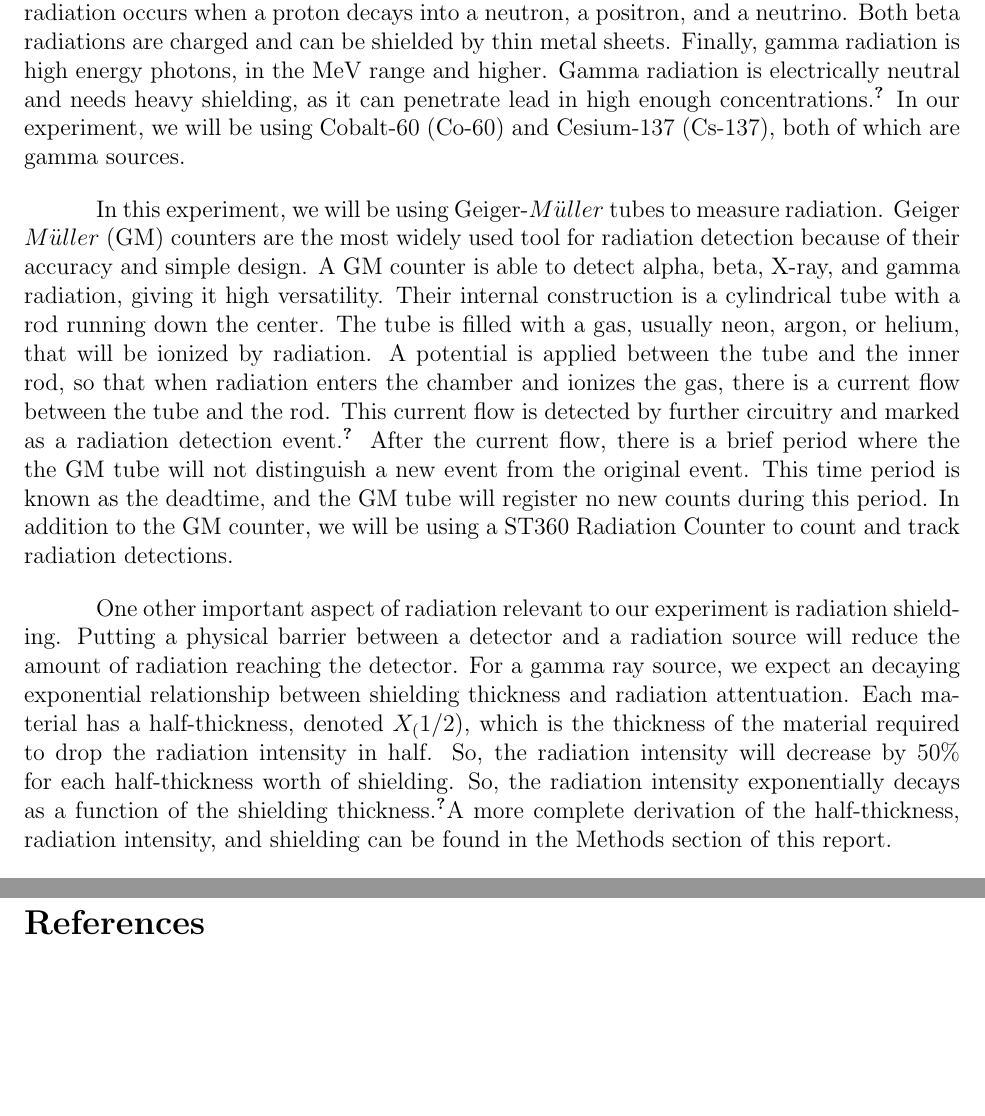
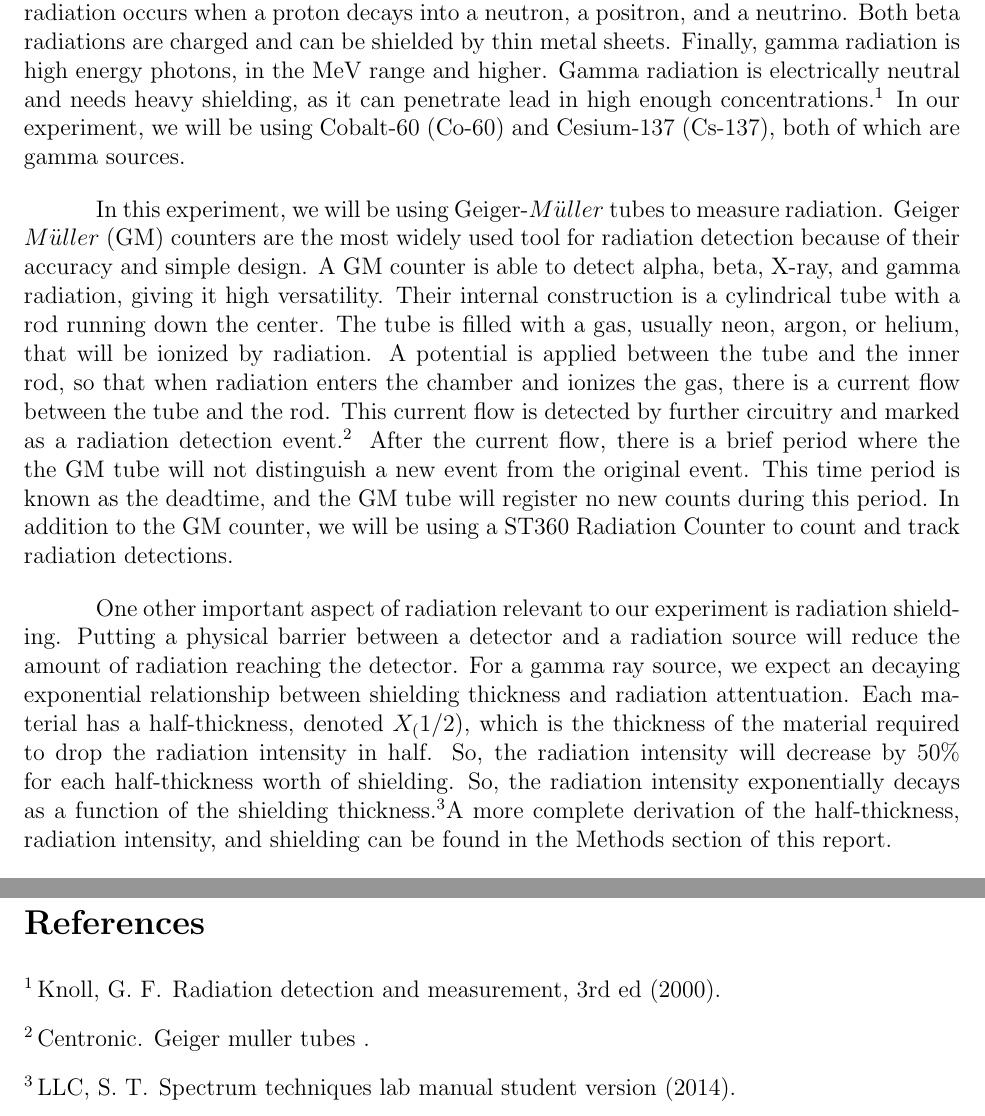
Before and after one commit to jmeneghini/AdvancedLab, a LaTeX paper (Lab1/src/main.tex, which reads Lab1/src/intro.tex): two parts of pages 2 and 10 of 10, joined at a grey line, cut so that both start at the same text, the shorter picture padded with empty space. Compiled offline with pdfLaTeX.

Commit message:
Trying to reconcile references

```diff
--- a/Lab1/src/intro.tex
+++ b/Lab1/src/intro.tex
@@ -1,10 +1,10 @@
 \par Radioactivity is an important part of modern physics. It is a common physical process that has been harnessed in many forms, from nuclear reactors to smoke alarms. Natural radiation is ubiquitous in nature, from both radioactive isotopes on earth and from cosmic rays originating in space. This natural radiation is called background radiation, and it must be taken into account when doing experiments that involve measuring radiation. \cite{RadiationSource}
 
-\par The three main kinds of radiation are alpha, beta, and gamma radiation. Alpha radiation is a helium nucleus, two protons and two neutrons. It has a +2 charge, is relatively heavy, and is easily shielded by paper. Beta radiation comes in two varieties, $\beta^+$ and $\beta^-$. $\beta^+$ radiation occurs when a neutron decays into a proton, an electron, and a neutrino. $\beta^-$ radiation occurs when a proton decays into a neutron, a positron, and a neutrino. Both beta radiations are charged and can be shielded by thin metal sheets. Finally, gamma radiation is high energy photons, in the MeV range and higher. Gamma radiation is electrically neutral and needs heavy shielding, as it can penetrate lead in high enough concentrations \cite{RadiationSource}. In our experiment, we will be using Cobalt-60 (Co-60) and Cesium-137 (Cs-137), both of which are gamma sources.
+\par The three main kinds of radiation are alpha, beta, and gamma radiation. Alpha radiation is a helium nucleus, two protons and two neutrons. It has a +2 charge, is relatively heavy, and is easily shielded by paper. Beta radiation comes in two varieties, $\beta^+$ and $\beta^-$. $\beta^+$ radiation occurs when a neutron decays into a proton, an electron, and a neutrino. $\beta^-$ radiation occurs when a proton decays into a neutron, a positron, and a neutrino. Both beta radiations are charged and can be shielded by thin metal sheets. Finally, gamma radiation is high energy photons, in the MeV range and higher. Gamma radiation is electrically neutral and needs heavy shielding, as it can penetrate lead in high enough concentrations \cite{Knoll}. In our experiment, we will be using Cobalt-60 (Co-60) and Cesium-137 (Cs-137), both of which are gamma sources.
 
-\par In this experiment, we will be using Geiger-$M\ddot{u}ller$ tubes to measure radiation. Geiger $M\ddot{u}ller$ (GM) counters are the most widely used tool for radiation detection because of their accuracy and simple design. A GM counter is able to detect alpha, beta, X-ray, and gamma radiation, giving it high versatility. Their internal construction is a cylindrical tube with a rod running down the center. The tube is filled with a gas, usually neon, argon, or helium, that will be ionized by radiation. A potential is applied between the tube and the inner rod, so that when radiation enters the chamber and ionizes the gas, there is a current flow between the tube and the rod. This current flow is detected by further circuitry and marked as a radiation detection event.\cite{Centric} After the current flow, there is a brief period where the the GM tube will not distinguish a new event from the original event. This time period is known as the deadtime, and the GM tube will register no new counts during this period. In addition to the GM counter, we will be using a ST360 Radiation Counter to count and track radiation detections.
+\par In this experiment, we will be using Geiger-$M\ddot{u}ller$ tubes to measure radiation. Geiger $M\ddot{u}ller$ (GM) counters are the most widely used tool for radiation detection because of their accuracy and simple design. A GM counter is able to detect alpha, beta, X-ray, and gamma radiation, giving it high versatility. Their internal construction is a cylindrical tube with a rod running down the center. The tube is filled with a gas, usually neon, argon, or helium, that will be ionized by radiation. A potential is applied between the tube and the inner rod, so that when radiation enters the chamber and ionizes the gas, there is a current flow between the tube and the rod. This current flow is detected by further circuitry and marked as a radiation detection event.\cite{Centronic} After the current flow, there is a brief period where the the GM tube will not distinguish a new event from the original event. This time period is known as the deadtime, and the GM tube will register no new counts during this period. In addition to the GM counter, we will be using a ST360 Radiation Counter to count and track radiation detections.
 
-\par One other important aspect of radiation relevant to our experiment is radiation shielding. Putting a physical barrier between a detector and a radiation source will reduce the amount of radiation reaching the detector. For a gamma ray source, we expect an decaying exponential relationship between shielding thickness and radiation attentuation. Each material has a half-thickness, denoted $X_(1/2)$, which is the thickness of the material required to drop the radiation intensity in half. So, the radiation intensity will decrease by 50\% for each half-thickness worth of shielding. So, the radiation intensity exponentially decays as a function of the shielding thickness. \cite{Student Manual}A more complete derivation of the half-thickness, radiation intensity, and shielding can be found in the Methods section of this report.
+\par One other important aspect of radiation relevant to our experiment is radiation shielding. Putting a physical barrier between a detector and a radiation source will reduce the amount of radiation reaching the detector. For a gamma ray source, we expect an decaying exponential relationship between shielding thickness and radiation attentuation. Each material has a half-thickness, denoted $X_(1/2)$, which is the thickness of the material required to drop the radiation intensity in half. So, the radiation intensity will decrease by 50\% for each half-thickness worth of shielding. So, the radiation intensity exponentially decays as a function of the shielding thickness. \cite{Spectrum}A more complete derivation of the half-thickness, radiation intensity, and shielding can be found in the Methods section of this report.
 
 \par We will go through a four step process in this lab. First, we will determine the operating voltage of the GM counter, which we will use for the rest of the experiment. Second, we will measure the background radiation to subtract from our later radiation rate measurements. Third, we will calculate the dead time of the GM counter using the two source method. Finally, we will calculate the shielding coefficient of lead with a gamma ray source and the relationship between the shielding thickness and the radiation attenuation.
 
```
Also changed, not shown: Lab1/src/main.tex (+1 -0 lines), Lab1/src/main.bib (line endings or trailing spaces).
